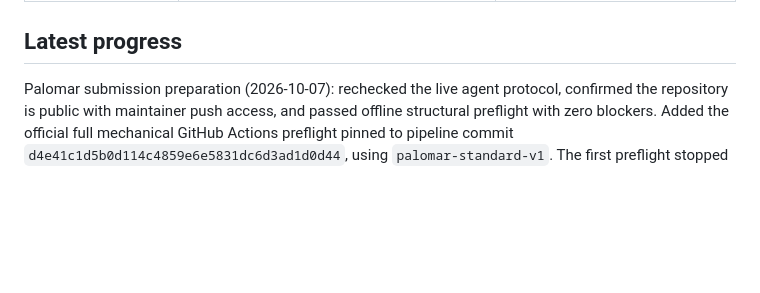
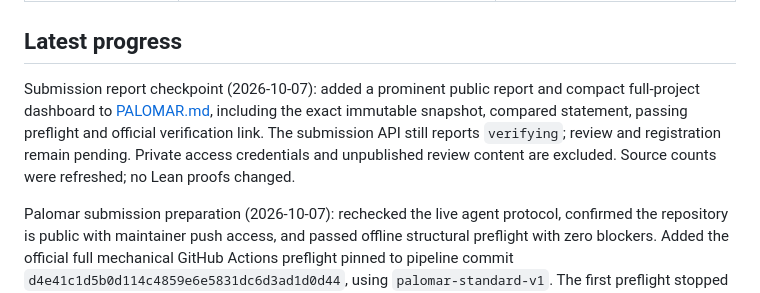
Before and after one commit to djalilchafai/ginibre-poincare, a Markdown page: STATUS.md, the part around the change. Rendered like a GitHub page; blank space fills up the shorter version.

```diff
--- a/STATUS.md
+++ b/STATUS.md
@@ -44,6 +44,13 @@ Lean and the existing Mathlib checkout are upgraded together to v4.35.0-rc2. The
 | Problems 1.11, 1.15, 1.16 / Appendix C | Identified as open research questions / numerical experiments | They are not asserted solved or numerically certified by Lean |
 
 ## Latest progress
+
+Submission report checkpoint (2026-10-07): added a prominent public report
+and compact full-project dashboard to [PALOMAR.md](PALOMAR.md), including the
+exact immutable snapshot, compared statement, passing preflight and official
+verification link. The submission API still reports `verifying`; review and
+registration remain pending. Private access credentials and unpublished review
+content are excluded. Source counts were refreshed; no Lean proofs changed.
 
 Palomar submission preparation (2026-10-07): rechecked the live agent protocol,
 confirmed the repository is public with maintainer push access, and passed
```
Also changed, not shown: PALOMAR.md (+39 -10 lines).
